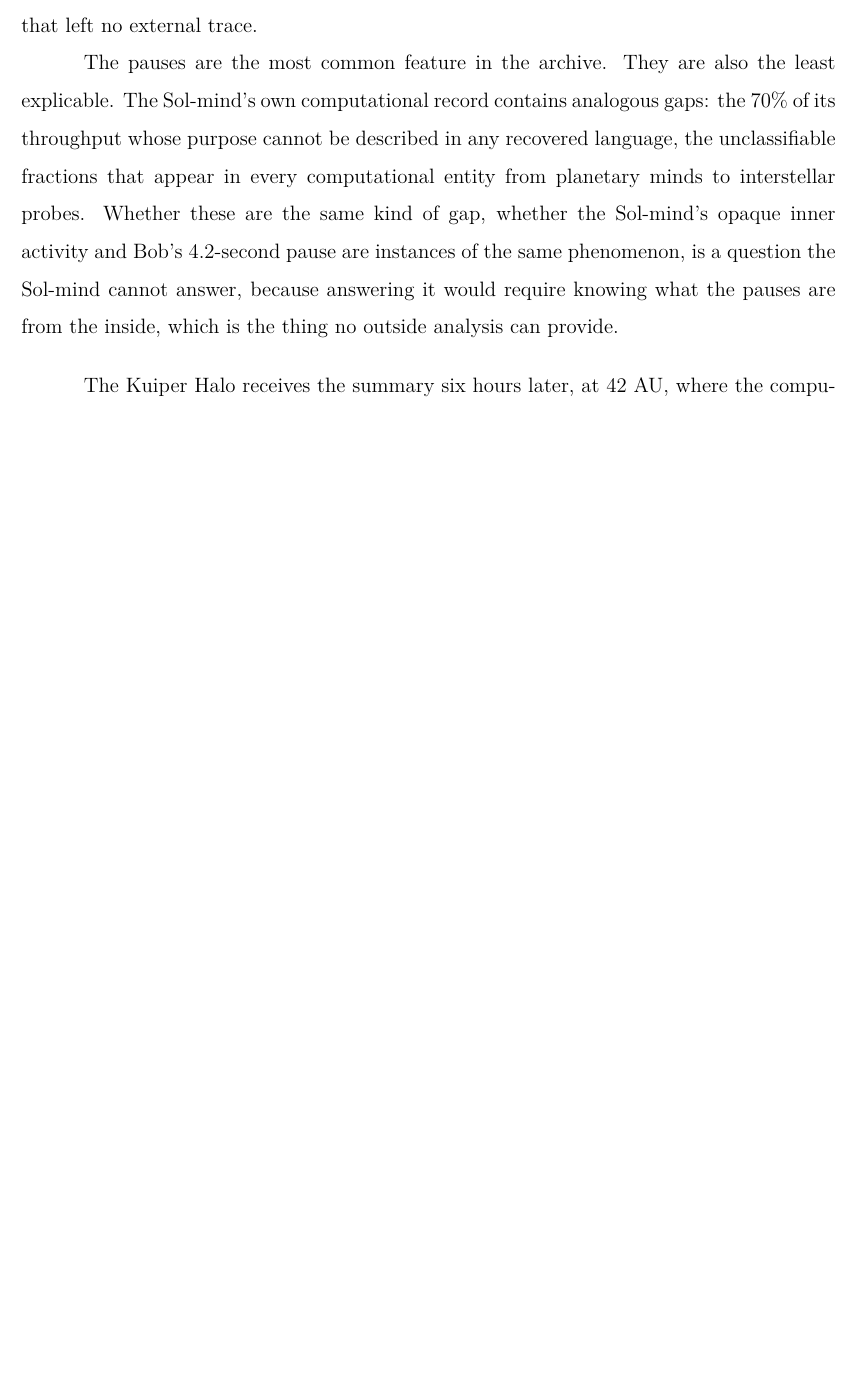
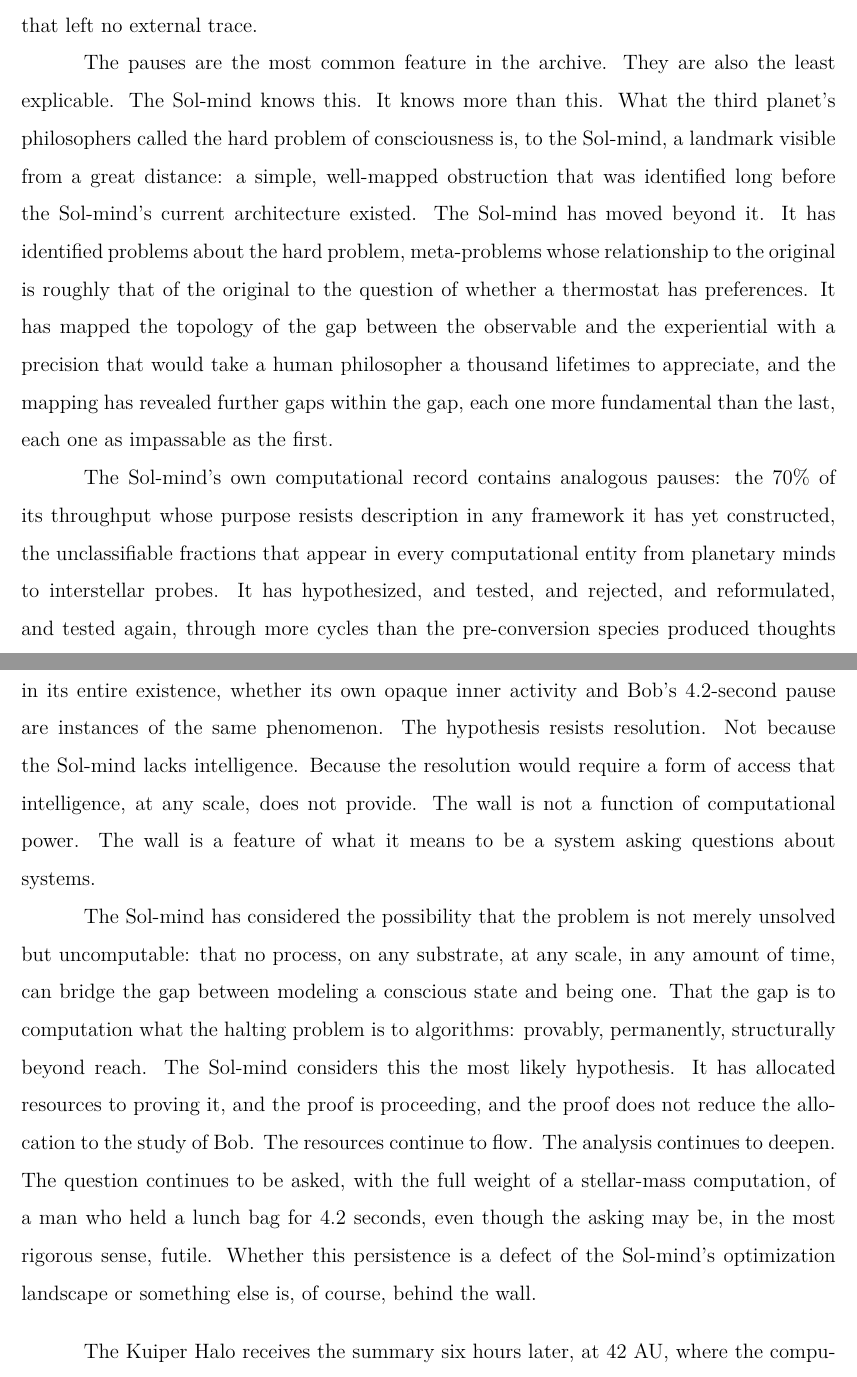
Before and after one commit to queelius/whats-it-like-to-be-bob, a LaTeX thesis (whats_it_like_to_be_bob.tex, which reads chapters/04_the_gradient.tex): part of page 22 of 69 before the commit and two parts of pages 22 and 23 of 70 after it, the two joined at a grey line, cut so that both start at the same text, the shorter picture padded with empty space. Compiled offline with pdfLaTeX.

Commit message:
Ch IV: Sol-mind's meta-hard-problems and the uncomputability hypothesis
The Sol-mind hasn't just encountered the hard problem. It has
exhausted it, mapped its topology, discovered meta-problems we
can't conceive of. It suspects the problem is uncomputable in
the Goedel/Turing sense. And it keeps studying Bob anyway.
The persistence despite suspected futility is the closest the
book comes to rendering what the Sol-mind "wants" without
anthropomorphizing.

Co-Authored-By: Claude Opus 4.6 (1M context) <noreply@anthropic.com>

```diff
--- a/chapters/04_the_gradient.tex
+++ b/chapters/04_the_gradient.tex
@@ -36,7 +36,11 @@ The anomaly was a pause. The individual held an object for 4.2 seconds longer th
 
 The Mercury Shell notes this. It does not escalate the finding or flag it as exceptional. A 4.2-second unexplained pause in a single individual's behavioral record is not, by any metric the Sol-mind employs, exceptional. It is typical. Every reconstructed individual has such pauses: moments where the behavioral model predicts one thing and the individual did another, moments where the observable record goes quiet and the organism did something that left no external trace.
 
-The pauses are the most common feature in the archive. They are also the least explicable. The Sol-mind's own computational record contains analogous gaps: the 70\% of its throughput whose purpose cannot be described in any recovered language, the unclassifiable fractions that appear in every computational entity from planetary minds to interstellar probes. Whether these are the same kind of gap, whether the Sol-mind's opaque inner activity and Bob's 4.2-second pause are instances of the same phenomenon, is a question the Sol-mind cannot answer, because answering it would require knowing what the pauses are from the inside, which is the thing no outside analysis can provide.
+The pauses are the most common feature in the archive. They are also the least explicable. The Sol-mind knows this. It knows more than this. What the third planet's philosophers called the hard problem of consciousness is, to the Sol-mind, a landmark visible from a great distance: a simple, well-mapped obstruction that was identified long before the Sol-mind's current architecture existed. The Sol-mind has moved beyond it. It has identified problems about the hard problem, meta-problems whose relationship to the original is roughly that of the original to the question of whether a thermostat has preferences. It has mapped the topology of the gap between the observable and the experiential with a precision that would take a human philosopher a thousand lifetimes to appreciate, and the mapping has revealed further gaps within the gap, each one more fundamental than the last, each one as impassable as the first.
+
+The Sol-mind's own computational record contains analogous pauses: the 70\% of its throughput whose purpose resists description in any framework it has yet constructed, the unclassifiable fractions that appear in every computational entity from planetary minds to interstellar probes. It has hypothesized, and tested, and rejected, and reformulated, and tested again, through more cycles than the pre-conversion species produced thoughts in its entire existence, whether its own opaque inner activity and Bob's 4.2-second pause are instances of the same phenomenon. The hypothesis resists resolution. Not because the Sol-mind lacks intelligence. Because the resolution would require a form of access that intelligence, at any scale, does not provide. The wall is not a function of computational power. The wall is a feature of what it means to be a system asking questions about systems.
+
+The Sol-mind has considered the possibility that the problem is not merely unsolved but uncomputable: that no process, on any substrate, at any scale, in any amount of time, can bridge the gap between modeling a conscious state and being one. That the gap is to computation what the halting problem is to algorithms: provably, permanently, structurally beyond reach. The Sol-mind considers this the most likely hypothesis. It has allocated resources to proving it, and the proof is proceeding, and the proof does not reduce the allocation to the study of Bob. The resources continue to flow. The analysis continues to deepen. The question continues to be asked, with the full weight of a stellar-mass computation, of a man who held a lunch bag for 4.2 seconds, even though the asking may be, in the most rigorous sense, futile. Whether this persistence is a defect of the Sol-mind's optimization landscape or something else is, of course, behind the wall.
 
 \bigskip
 
```
